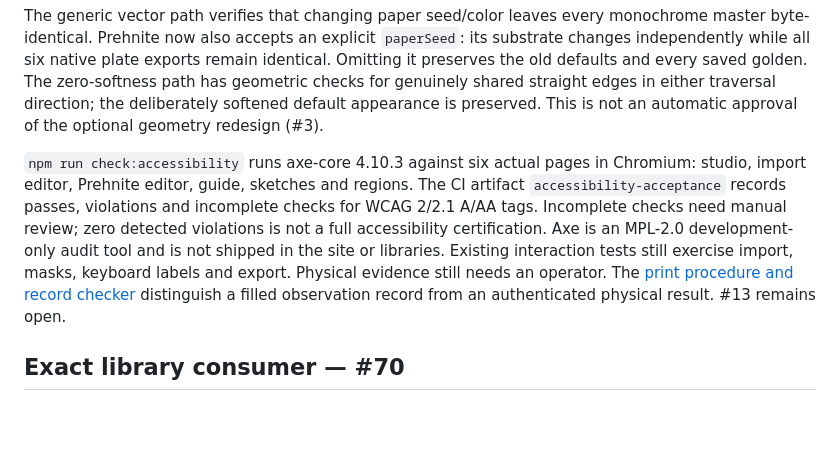
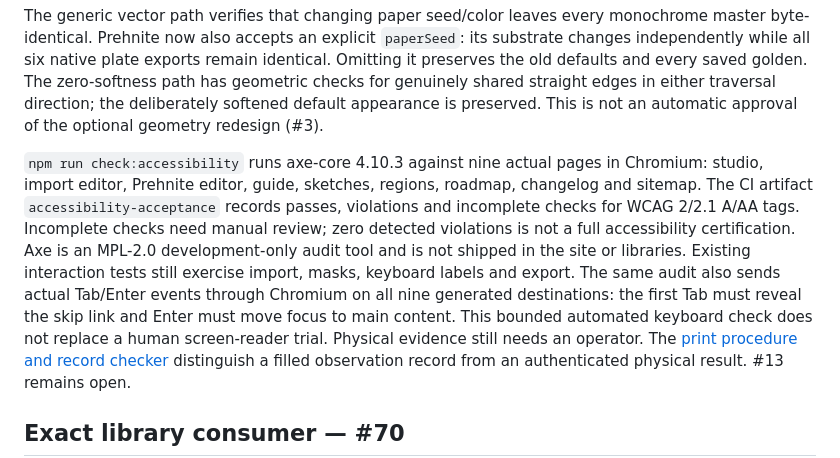
Before and after one commit to yigit-denktas/stipra, a Markdown page: docs/RELEASE-CANDIDATE.md, the part around the change. GitHub-like rendering; blank space fills up the shorter version.

Commit message:
chore(sync): align docs/RELEASE-CANDIDATE.md with merged acceptance

```diff
--- a/docs/RELEASE-CANDIDATE.md
+++ b/docs/RELEASE-CANDIDATE.md
@@ -21,7 +21,7 @@ These are vector serialization goldens. They catch geometry, typography, screen
 
 The generic vector path verifies that changing paper seed/color leaves every monochrome master byte-identical. Prehnite now also accepts an explicit `paperSeed`: its substrate changes independently while all six native plate exports remain identical. Omitting it preserves the old defaults and every saved golden. The zero-softness path has geometric checks for genuinely shared straight edges in either traversal direction; the deliberately softened default appearance is preserved. This is not an automatic approval of the optional geometry redesign (#3).
 
-`npm run check:accessibility` runs axe-core 4.10.3 against six actual pages in Chromium: studio, import editor, Prehnite editor, guide, sketches and regions. The CI artifact `accessibility-acceptance` records passes, violations and incomplete checks for WCAG 2/2.1 A/AA tags. Incomplete checks need manual review; zero detected violations is not a full accessibility certification. Axe is an MPL-2.0 development-only audit tool and is not shipped in the site or libraries. Existing interaction tests still exercise import, masks, keyboard labels and export.
+`npm run check:accessibility` runs axe-core 4.10.3 against nine actual pages in Chromium: studio, import editor, Prehnite editor, guide, sketches, regions, roadmap, changelog and sitemap. The CI artifact `accessibility-acceptance` records passes, violations and incomplete checks for WCAG 2/2.1 A/AA tags. Incomplete checks need manual review; zero detected violations is not a full accessibility certification. Axe is an MPL-2.0 development-only audit tool and is not shipped in the site or libraries. Existing interaction tests still exercise import, masks, keyboard labels and export. The same audit also sends actual Tab/Enter events through Chromium on all nine generated destinations: the first Tab must reveal the skip link and Enter must move focus to main content. This bounded automated keyboard check does not replace a human screen-reader trial.
 Physical evidence still needs an operator. The [print procedure and record checker](PHYSICAL-PRINT-CHECK.md) distinguish a filled observation record from an authenticated physical result. #13 remains open.
 
 ## Exact library consumer — #70
```
